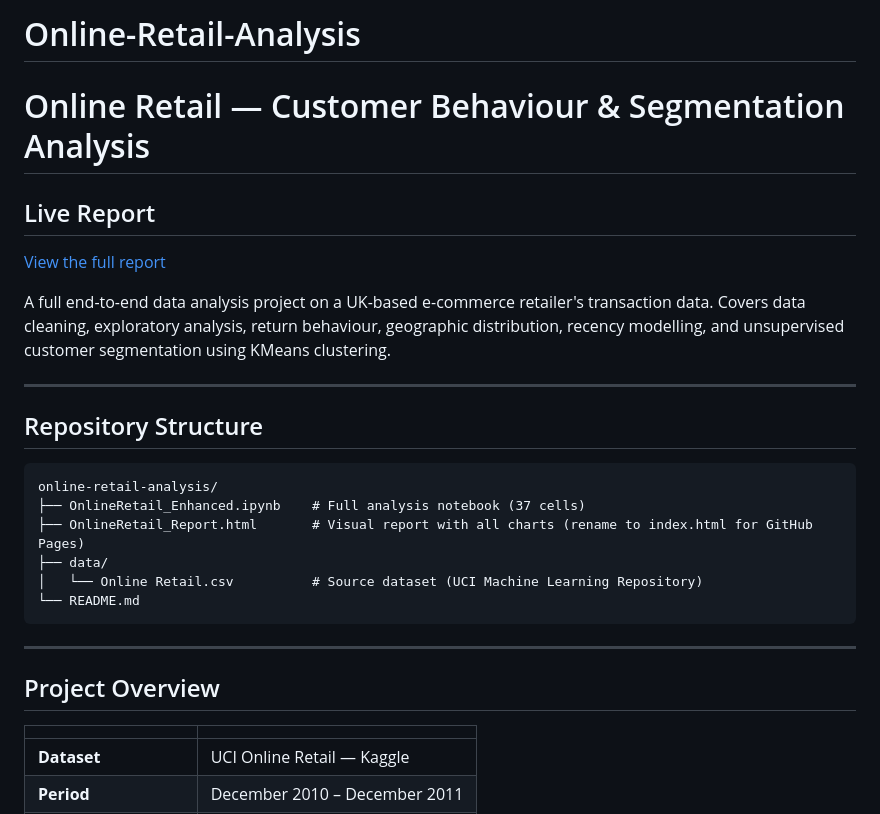
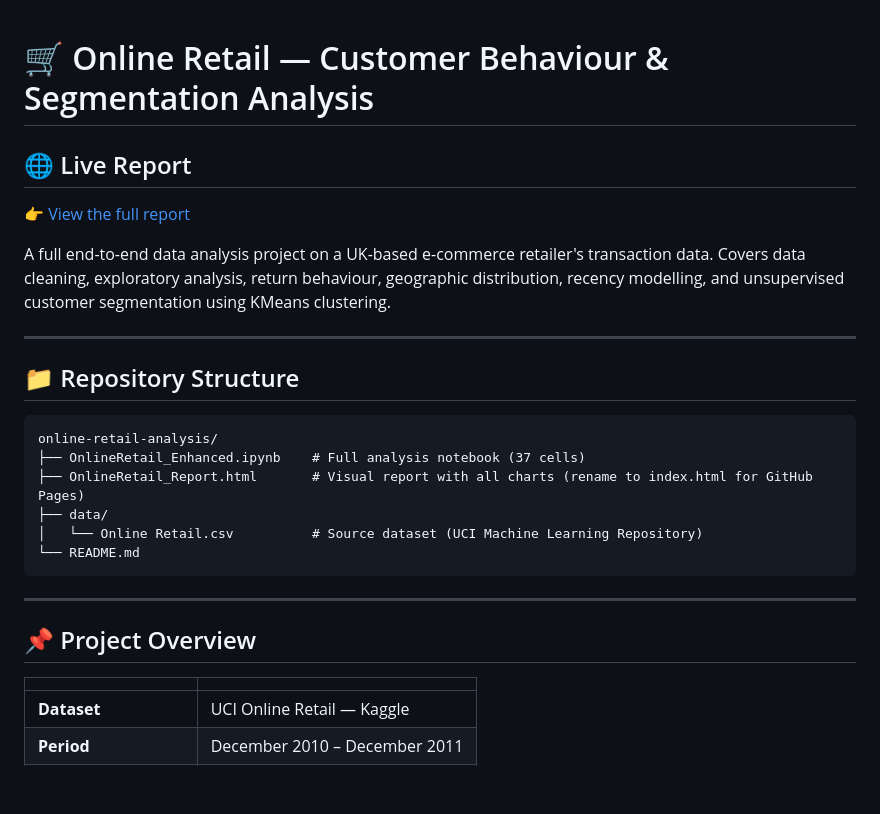
Before and after one commit to CHACH-15/Online-Retail-Analysis, a Markdown page: README.md, the part around one of its changes. GitHub-like rendering; blank space fills up the shorter version.

````diff
--- a/README.md
+++ b/README.md
@@ -1,14 +1,14 @@
-# Online-Retail-Analysis
-#  Online Retail — Customer Behaviour & Segmentation Analysis
 
-##  Live Report
- [View the full report]((https://chach-15.github.io/Online-Retail-Analysis/))
+# 🛒 Online Retail — Customer Behaviour & Segmentation Analysis
+
+## 🌐 Live Report
+👉 [View the full report](https://chach-15.github.io/Online-Retail-Analysis)
 
 A full end-to-end data analysis project on a UK-based e-commerce retailer's transaction data. Covers data cleaning, exploratory analysis, return behaviour, geographic distribution, recency modelling, and unsupervised customer segmentation using KMeans clustering.
 
 ---
 
-##  Repository Structure
+## 📁 Repository Structure
 
 ```
 online-retail-analysis/
@@ -21,7 +21,7 @@ online-retail-analysis/
 
 ---
 
-##  Project Overview
+## 📌 Project Overview
 
 | | |
 |---|---|
````
Also changed, not shown: other parts of README.md (+1 -1 lines).
